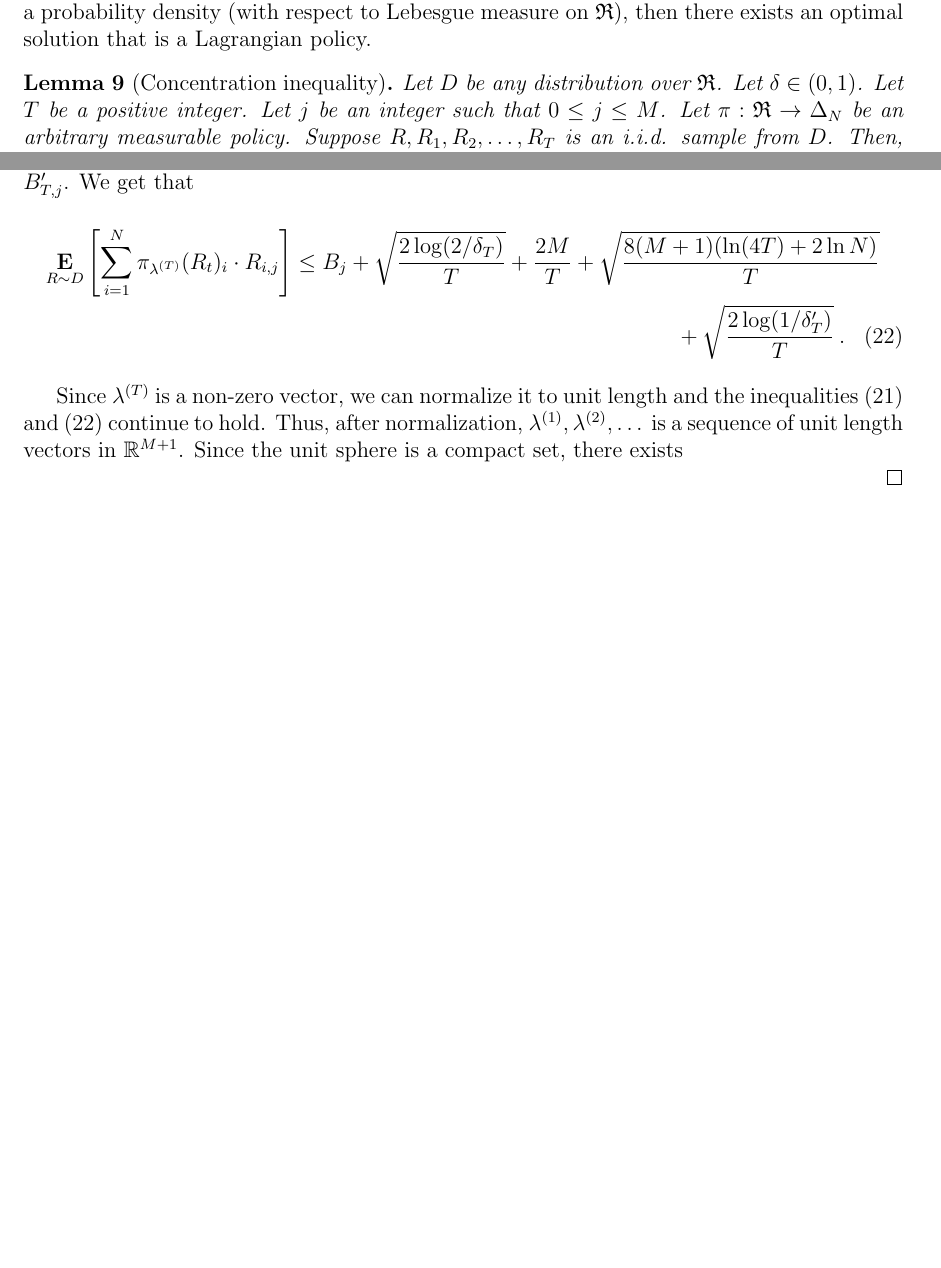
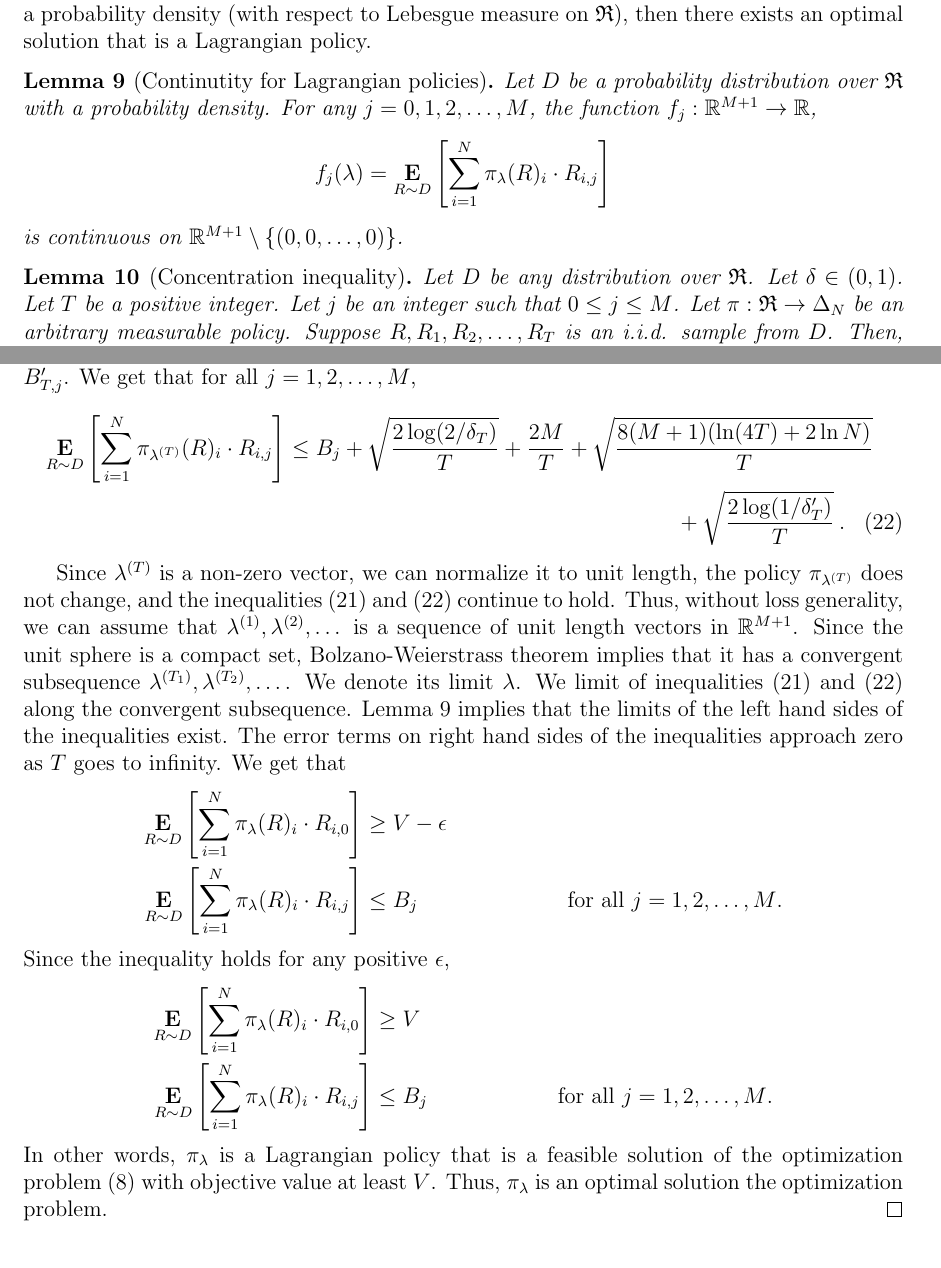
Before and after one commit to DavidPal/pacing, a LaTeX paper (main.tex): two parts of pages 13 and 16 of 18 before the commit and two parts of pages 13 and 17 of 19 after it, joined at a grey line, cut so that both start at the same text, the shorter picture padded with empty space. Compiled offline with pdfLaTeX.

Commit message:
Finish proof of convergence

```diff
--- a/main.tex
+++ b/main.tex
@@ -642,6 +642,16 @@ The problem might be infeasible. However, if it feasible and and the
 distribution $D$ has a probability density (with respect to Lebesgue measure on
 $\Requests$), then there exists an optimal solution that is a Lagrangian policy.
 
+\begin{lemma}[Continutity for Lagrangian policies]
+\label{lemma:continuity-for-lagrangian-policies}
+Let $D$ be a probability distribution over $\Requests$ with a probability
+density. For any $j=0,1,2,\dots,M$, the function $f_j:\R^{M+1} \to \R$,
+$$
+f_j(\lambda) = \Exp_{R \sim D} \left[ \sum_{i=1}^N \pi_{\lambda}(R)_i \cdot R_{i,j} \right]
+$$
+is continuous on $\R^{M+1} \setminus \{(0,0,\dots,0)\}$.
+\end{lemma}
+
 \begin{lemma}[Concentration inequality]
 \label{lemma:concentration-inequality}
 Let $D$ be any distribution over $\Requests$. Let $\delta \in (0,1)$. Let $T$ be
@@ -847,22 +858,46 @@ and \eqref{inequality:uniform-convergence}. We get that
 Similarly, we combine the inequality~\eqref{inequality:lagrangian-policy-rounding-error}
 with inequalities~\eqref{inequality:sample-optimal-policy-feasibility}
 and \eqref{inequality:uniform-convergence} and definition of $B_{T,j}'$. We get that
+for all $j=1,2,\dots,M$,
 \begin{multline}
 \label{inequality:lagrangian-policy-feasibility}
-\Exp_{R \sim D} \left[ \sum_{i=1}^N \pi_{\lambda^{(T)}}(R_t)_i \cdot R_{i,j}  \right]
+\Exp_{R \sim D} \left[ \sum_{i=1}^N \pi_{\lambda^{(T)}}(R)_i \cdot R_{i,j}  \right]
 \le B_j + \sqrt{ \frac{2\log(2/\delta_T)}{T}} + \frac{2M}{T}
 + \sqrt{\frac{8(M+1) (\ln(4T) + 2 \ln N)}{T}} \\
 + \sqrt{ \frac{2\log(1/\delta'_T)}{T} }
 \: .
 \end{multline}
 
-Since $\lambda^{(T)}$ is a non-zero vector, we can normalize it to unit length
-and the inequalities~\eqref{inequality:lagrangian-policy-optimality}
-and~\eqref{inequality:lagrangian-policy-feasibility} continue to hold.
-Thus, after normalization, $\lambda^{(1)}, \lambda^{(2)}, \dots$
-is a sequence of unit length vectors in $\R^{M+1}$. Since the unit sphere
-is a compact set, there exists
-
+Since $\lambda^{(T)}$ is a non-zero vector, we can normalize it to unit length,
+the policy $\pi_{\lambda^{(T)}}$ does not change, and the
+inequalities~\eqref{inequality:lagrangian-policy-optimality}
+and~\eqref{inequality:lagrangian-policy-feasibility} continue to hold. Thus,
+without loss generality, we can assume that $\lambda^{(1)}, \lambda^{(2)},
+\dots$ is a sequence of unit length vectors in $\R^{M+1}$. Since the unit sphere
+is a compact set, Bolzano-Weierstrass theorem implies that it has a convergent
+subsequence $\lambda^{(T_1)}, \lambda^{(T_2)}, \dots$. We denote its limit
+$\lambda$. We limit of
+inequalities~\eqref{inequality:lagrangian-policy-optimality}
+and~\eqref{inequality:lagrangian-policy-feasibility} along the convergent
+subsequence. Lemma~\ref{lemma:continuity-for-lagrangian-policies} implies that
+the limits of the left hand sides of the inequalities exist. The error
+terms on right hand sides of the inequalities approach zero as $T$ goes to infinity.
+We get that
+\begin{align*}
+\Exp_{R \sim D} \left[ \sum_{i=1}^N \pi_{\lambda}(R)_i \cdot R_{i,0}  \right] & \ge V - \epsilon \\
+\Exp_{R \sim D} \left[ \sum_{i=1}^N \pi_{\lambda}(R)_i \cdot R_{i,j}  \right] & \le B_j
+&& \text{for all $j=1,2,\dots,M$.}
+\end{align*}
+Since the inequality holds for any positive $\epsilon$,
+\begin{align*}
+\Exp_{R \sim D} \left[ \sum_{i=1}^N \pi_{\lambda}(R)_i \cdot R_{i,0}  \right] & \ge V \\
+\Exp_{R \sim D} \left[ \sum_{i=1}^N \pi_{\lambda}(R)_i \cdot R_{i,j}  \right] & \le B_j
+&& \text{for all $j=1,2,\dots,M$.}
+\end{align*}
+In other words, $\pi_\lambda$ is a Lagrangian policy that is a feasible solution
+of the optimization problem~\eqref{equation:distribution-policy-optimization-2}
+with objective value at least $V$. Thus, $\pi_\lambda$ is an optimal solution
+the optimization problem.
 \end{proof}
 
 \appendix
```
Also changed, not shown: main.tex (7 more changed lines).
